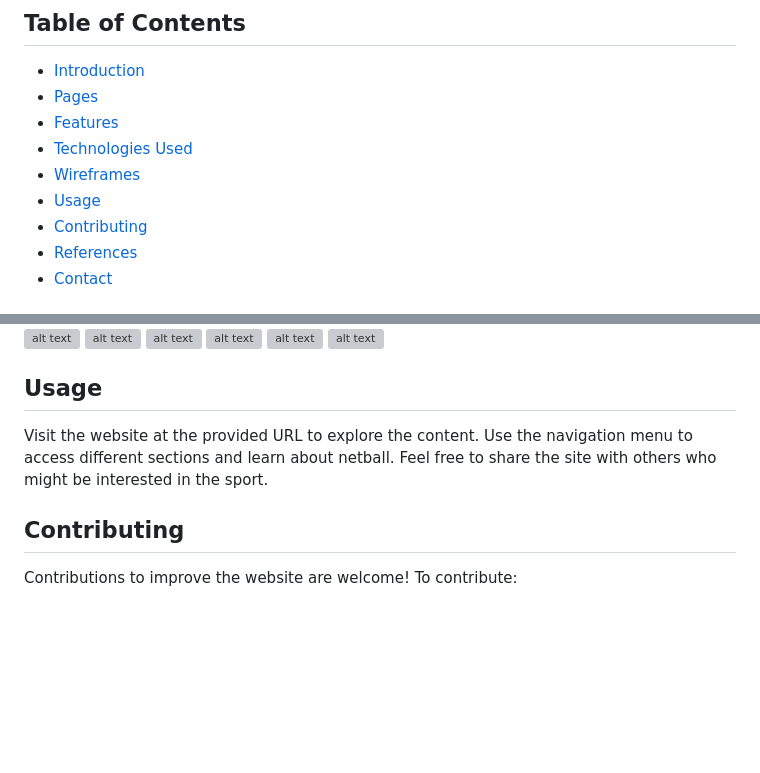
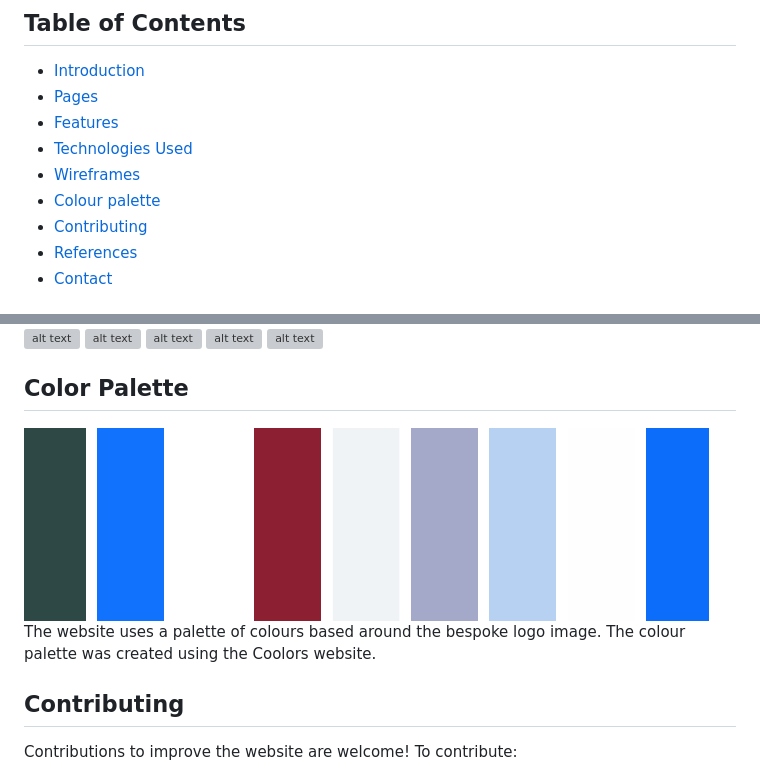
Before and after one commit to YemsAla/netball-fanatic, a Markdown page: README.md, 2 parts joined by grey strips. Drawn GitHub-style; pictures changed too: image.png (added); blank space fills up the shorter version; grey boxes are pictures that could not be loaded.

```diff
--- a/README.md
+++ b/README.md
@@ -20,7 +20,7 @@ Visit the site at: [Netball Fanatix](https://yemsala.github.io/netball-fanatic/i
 - [Features](#features)
 - [Technologies Used](#technologies-used)
 - [Wireframes](#wireframes)
-- [Usage](#usage)
+- [Colour palette](#colour-palette)
 - [Contributing](#contributing)
 - [References](#references)
 - [Contact](#contact)
@@ -71,9 +71,10 @@ Wireframes were created using Balsamiq and used as a blueprint for development o
 ![alt text](image-4.png)
 ![alt text](image-5.png)
 
-## Usage
+## Color Palette
 
-Visit the website at the provided URL to explore the content. Use the navigation menu to access different sections and learn about netball. Feel free to share the site with others who might be interested in the sport.
+![alt text](image.png)
+The website uses a palette of colours based around the bespoke logo image. The colour palette was created using the Coolors website.
 
 ## Contributing
 
```
